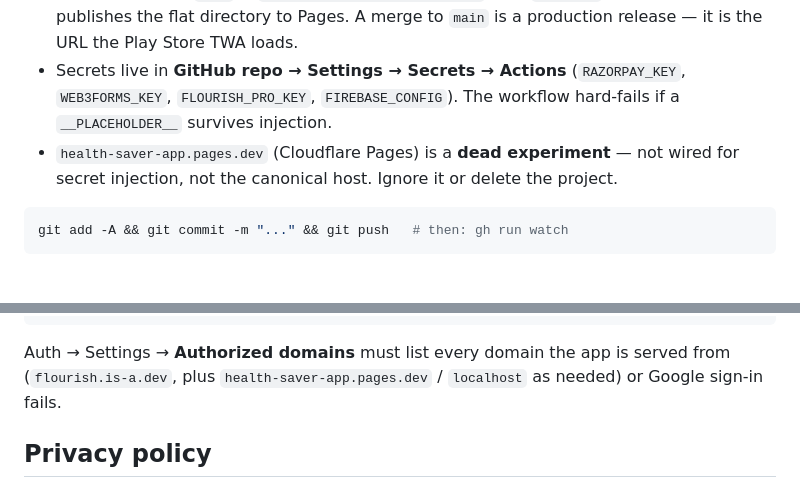
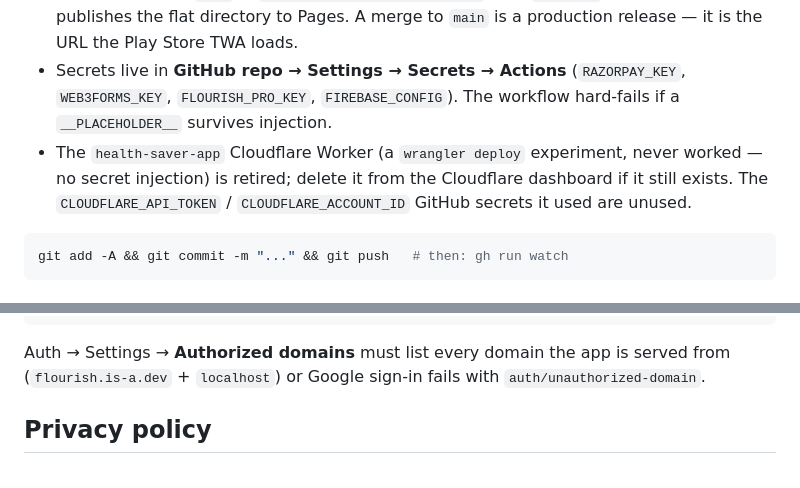
Before and after one commit to joyfulmake/health-saver-app, a Markdown page: CLAUDE.md, 2 parts joined by grey strips. Rendered like a GitHub page.

Commit message:
docs: drop stale Cloudflare Pages / pages.dev references
The retired Cloudflare deploy target is a Worker, not a Pages project;
health-saver-app.pages.dev never existed. Remove it from the authorized-
domains guidance and the deployment notes.

Co-Authored-By: Claude Sonnet 5 <noreply@anthropic.com>
Claude-Session: https://claude.ai/code/session_01J8fi8SMp3wjPRYdGez5m4m

````diff
--- a/CLAUDE.md
+++ b/CLAUDE.md
@@ -12,7 +12,7 @@
 - **Repo**: github.com/joyfulmake/health-saver-app
 - **Deploy**: push to `main` → `.github/workflows/deploy.yml` runs `build.sh` (secret injection) → publishes the flat directory to Pages. A merge to `main` is a production release — it is the URL the Play Store TWA loads.
 - Secrets live in **GitHub repo → Settings → Secrets → Actions** (`RAZORPAY_KEY`, `WEB3FORMS_KEY`, `FLOURISH_PRO_KEY`, `FIREBASE_CONFIG`). The workflow hard-fails if a `__PLACEHOLDER__` survives injection.
-- `health-saver-app.pages.dev` (Cloudflare Pages) is a **dead experiment** — not wired for secret injection, not the canonical host. Ignore it or delete the project.
+- The `health-saver-app` Cloudflare Worker (a `wrangler deploy` experiment, never worked — no secret injection) is retired; delete it from the Cloudflare dashboard if it still exists. The `CLOUDFLARE_API_TOKEN` / `CLOUDFLARE_ACCOUNT_ID` GitHub secrets it used are unused.
 
 ```bash
 git add -A && git commit -m "..." && git push   # then: gh run watch
@@ -161,8 +161,7 @@ service cloud.firestore {
 ```
 
 Auth → Settings → **Authorized domains** must list every domain the app is served from
-(`flourish.is-a.dev`, plus `health-saver-app.pages.dev` / `localhost` as needed) or Google
-sign-in fails.
+(`flourish.is-a.dev` + `localhost`) or Google sign-in fails with `auth/unauthorized-domain`.
 
 ## Privacy policy
 
````
